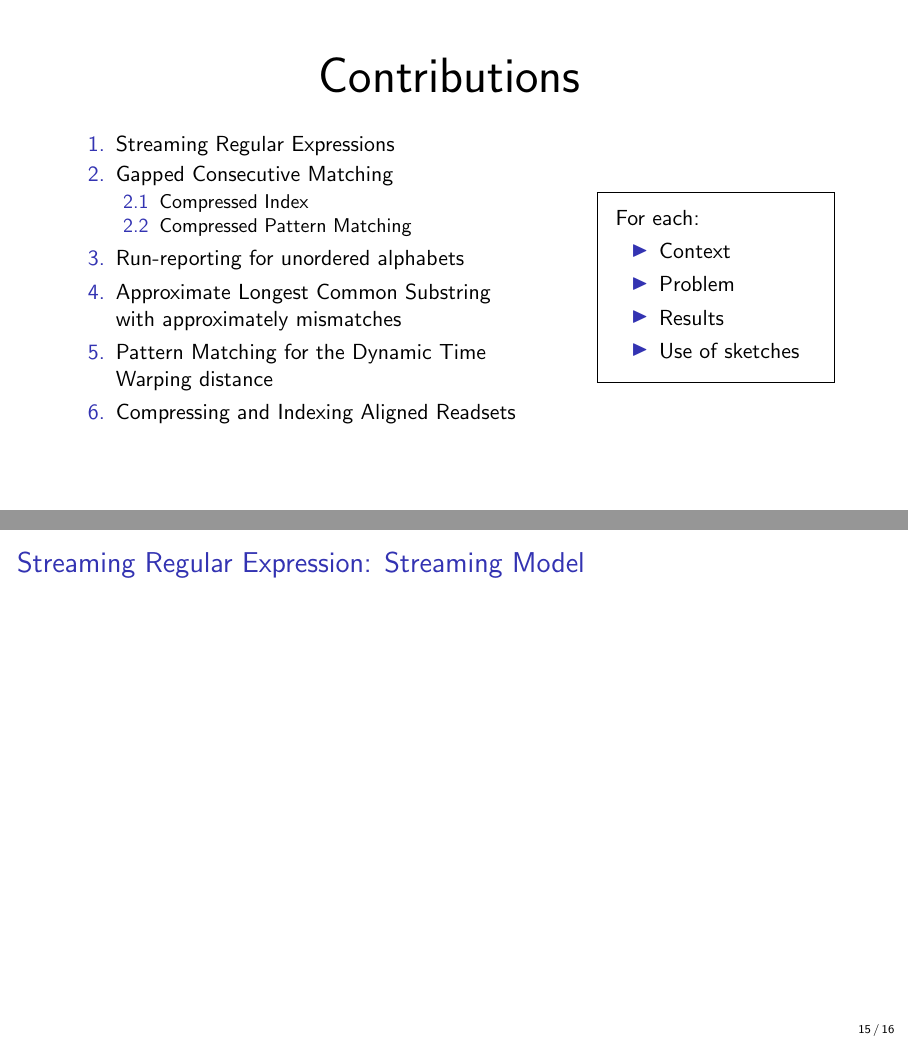
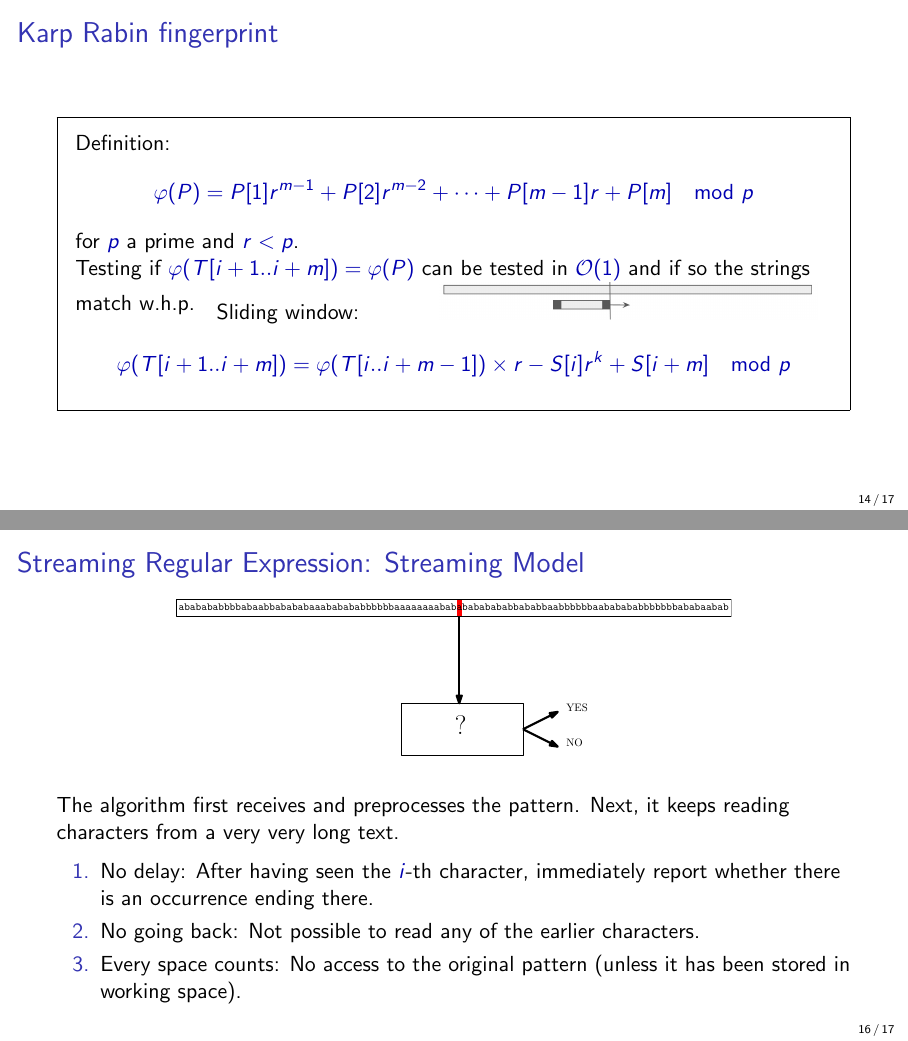
Before and after one commit to fnareoh/PhD_thesis, LaTeX slides (Soutenance/main.tex): pages 27 and 34 of 35 before the commit and pages 28 and 39 of 40 after it, joined at a grey line. Compiled offline with pdfLaTeX.

Commit message:
Add stream and KR

```diff
--- a/Soutenance/main.tex
+++ b/Soutenance/main.tex
@@ -253,6 +253,19 @@ Similarity Measures and distances
 
 \end{frame}
 
+\begin{frame}{Karp Rabin fingerprint}
+    \begin{framed}
+        Definition: $$ \varphi(P) = P[1]r^{m-1}+P[2]r^{m-2} + \dots + P[m-1]r + P[m] \mod p$$
+        for $p$ a prime and $r < p$. \pause
+
+        Testing if $\varphi(T[i+1..i+m])=\varphi(P)$ can be tested in $\Oh(1)$ and if so the strings match w.h.p.
+        \begin{tabular}{l c}
+        \textcolor{black}{Sliding window:} & \hspace{1cm}\includegraphics[width=0.5\textwidth]{pictures/slidding_window.png}
+        \end{tabular}
+        $$ \varphi(T[i+1..i+m]) = \varphi(T[i..i+m-1])\times r - S[i]r^k + S[i+m] \mod p$$\vspace{-0.5cm}
+    \end{framed}
+\end{frame}
+
 
 \begin{frame}[noframenumbering,plain]
     \mytitle{Contributions}
@@ -312,5 +325,3 @@ Similarity Measures and distances
     \bigskip
     {
         \beamermathcolor{myblue}
-        \bblue{Membership:} Given a regexp $R$ and a text $T$, check if $T\in L(R)$.
-        \bblue{Pattern matching:} Given a regexp $R$ and a text $T$, check if some substring of $T$ is in $L(R)$.
@@ -319,11 +336,33 @@ Similarity Measures and distances
 \end{frame}
 
 \begin{frame}{Streaming Regular Expression: Streaming Model}
+\begin{center}
+    \includegraphics[width=0.7\textwidth]{pictures/stream3}
+\end{center}
 
+\medskip
+
+The algorithm first receives and preprocesses the pattern. Next,
+it keeps reading characters from a very very long text.
+
+\smallskip
+\pause
+\begin{enumerate}
+\item No delay: After having seen the $i$-th character, immediately report whether there is an
+occurrence ending there.
+\pause
+\item No going back: Not possible to read any of the earlier characters.
+\pause
+\item Every space counts: No access to the original pattern (unless it has been stored in working space).
+\end{enumerate}
 \end{frame}
 
 \begin{frame}{Streaming Regular Expression: Our contributions}
-
+    \begin{alertblock}{Dudek, Gawrychowski, Gourdel, Starikovskaya, SODA'22}
+        \beamermathcolor{red}
+        For any regular expression $R$ with $d$ occurrences of $|$ and $\ast$, we can solve regular expression membership
+        and pattern matching using $\Oh(d^{3}\polylog n)$ space and $\Oh(nd^{5}\polylog n)$ time per character.
+    \end{alertblock}
 \end{frame}
 
 \end{document}
```
Also changed, not shown: Soutenance/pictures/slidding_window.png (added), Soutenance/pictures/stream3.pdf (added), Soutenance/main.tex (8 more changed lines).
